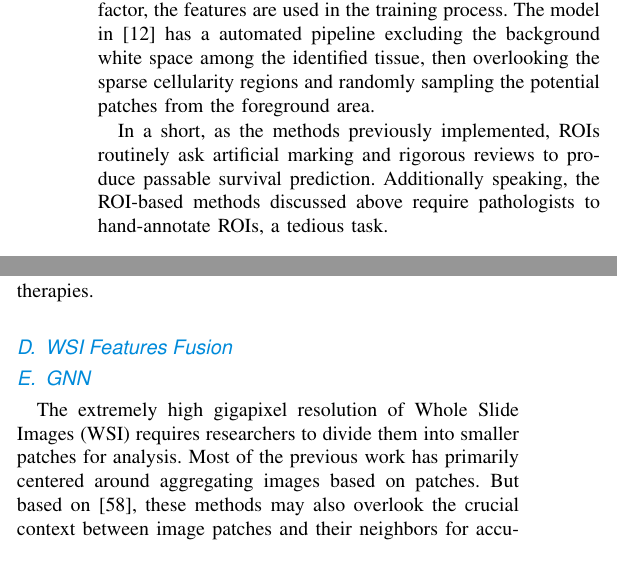
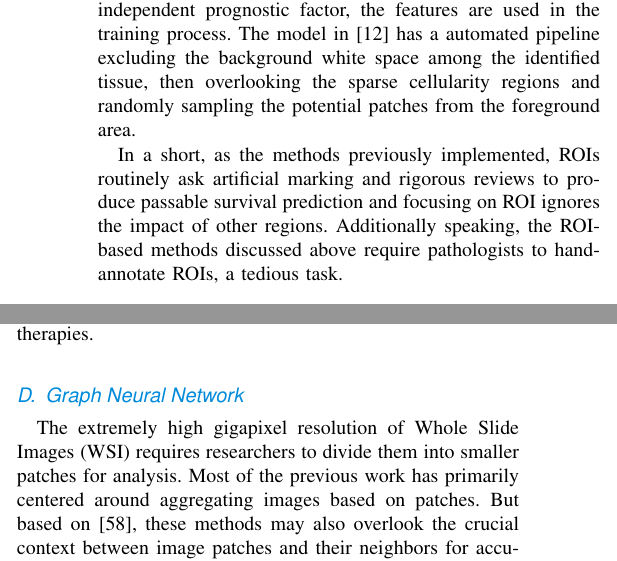
Before and after one commit to ljhOfGithub/survey, a LaTeX paper (mysum.tex): two parts of the columns of pages 3 and 7 of 12, joined at a grey line, cut so that both start at the same text. Compiled offline with pdfLaTeX.

```diff
--- a/mysum.tex
+++ b/mysum.tex
@@ -127,13 +128,13 @@
 % capsurv
 The model in \cite{mackenzie2022neural} has a automated pipeline excluding the background white space among the identified tissue, then overlooking the sparse cellularity regions and randomly sampling the potential patches from the foreground area.
 
-In a short, as the methods previously implemented, ROIs routinely ask artificial marking and rigorous reviews to produce passable survival prediction.
+In a short, as the methods previously implemented, ROIs routinely ask artificial marking and rigorous reviews to produce passable survival prediction and focusing on ROI ignores the impact of other regions.
 Additionally speaking, the ROI-based methods discussed above require pathologists to hand-annotate ROIs, a tedious task.
+
 \subsection{Feature Extraction}
 Previous methods often extract image features from patches of whole slide images(WSIs) using the pre-trained model based on the numerous natural images datasets ImageNet theoretically being able to withdraw the low-dimensional features such as edge and texture.However,they have ignored the enormous difference between the WSIs and the natural images.
 Recently, some new methods have been proposed to suitably get features from the WSIs to overcome the significant shortcomings.
 Without the knowledge of each patch-level labels, the self-supervised learning methods can autonomously impart the outstanding feature extraction ability to the model.
 
-% Self supervised contrastive
-% abstract
+% Self supervised contrastive 新方法
 The method named SimCLR in \cite{ciga2022self}, one of the self-supervised learning(SSL) methods, using the contrastive learning has excellent feature extraction capacity even comparable to the supervised learning model thanks to the collected 57 digital histopathology datasets with none labels.
@@ -151,7 +165,27 @@
 Without using convnet-based methods, the model in \cite{fan2022cancer} also considers the self-supervised learning (SSL) methods mainly for making full use of plentiful color information designed for WSI patches or pixels without hand-actuated labels, totally colorization and cross-channel as the pretext tasks.
 The colorization model is trained to predict corresponding color channels based on the lightness channel and the letter, on the other hand, is trained to get lightness channel using given color channels data, after which the visualized results indicating highlighted overall structure of nuclei and tissue.
 
-Unlike prior studies that pick and choose specific regions of interest (ROIs) from whole-slide images (WSIs) for survival analysis, new method can utilize the complete tissue and tumor micro-environment without the need for detailed annotations within WSIs. Additionally, it can seamlessly incorporate multiple diagnostic slides of various dimensions from a single patient sample for both training and inference in a unified framework.
+% DSCA
+
+% Automated Cellular-Level Dual Global Fusion of Whole-Slide Imaging for Lung Adenocarcinoma Prognosis
+
+% HVTSurv
+
+% KAT
+
+% MHAttnSurv
+
+% Surformer
+
+% WSI-HSfeatures
+
+% graphLsurv
+
+% advmil
+
+
+Unlike prior studies that pick and choose specific regions of interest (ROIs) from whole-slide images (WSIs) for survival analysis, new method can utilize the complete tissue and tumor micro-environment without the need for detailed annotations within WSIs.
+Additionally, it can seamlessly incorporate multiple diagnostic slides of various dimensions from a single patient sample for both training and inference in a unified framework.
 
 \subsection{Multimodal}
 One limitation for some existing survival models is that they initially focus on one modality and cannot sufficiently handle multi-modalities data.
@@ -345,9 +379,7 @@
 The proposed fully automated prognostic tool based on histopathological images, clinical data, and gene expression data has the potential to improve pathologists' efficiency and accuracy and aid clinicians in selecting appropriate therapies.
 
 
-\subsection{WSI Features Fusion}
-
-\subsection{GNN}
+\subsection{Graph Neural Network}
 The extremely high gigapixel resolution of Whole Slide Images (WSI) requires researchers to divide them into smaller patches for analysis. Most of the previous work has primarily centered around aggregating images based on patches. But based on\cite{levy2020topological}, these methods may also overlook the crucial context between image patches and their neighbors for accurate predictions. Graphs are mathematical models depicting connections between pairs of elements. They are particularly effective for illustrating relationships between individual patches within a Whole Slide Image based on their spatial proximity or correlation. Currently, in risk prediction based on GNN through WSI images, many researchers have also achieved state-of-the-art results.
 
 %DeepGraphSurv
```
Also changed, not shown: mysum.tex (22 more changed lines).
